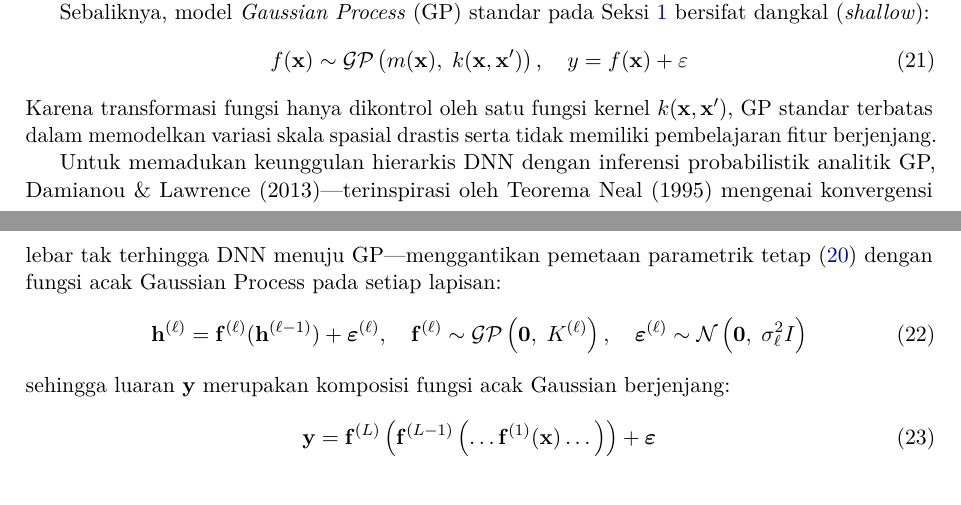
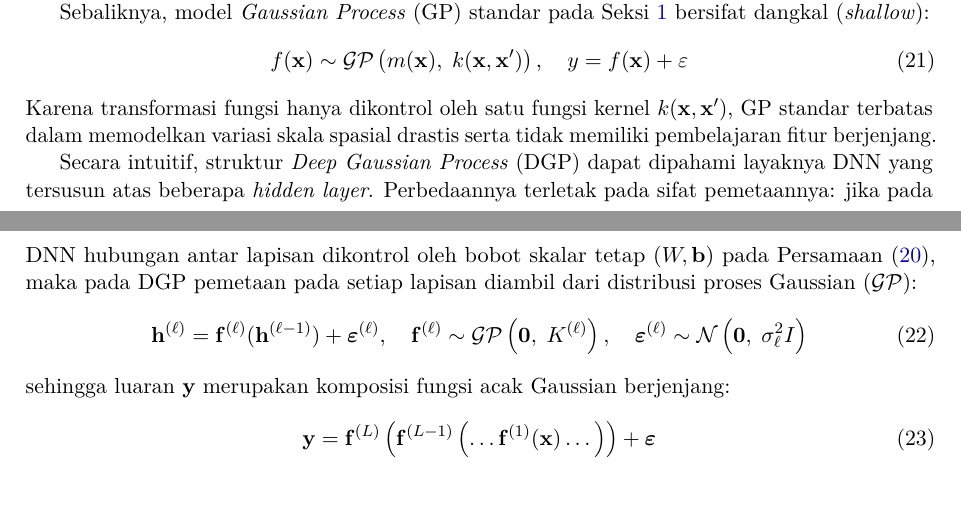
Before and after one commit to GradianW/Image-Segmentation-with-Deep-Gaussian-Process, a LaTeX document (04_dokumen_ta/Dokumen bimbingan/Bimbingan 06/kredit_bimbingan_06.tex): two parts of pages 3 and 4 of 4, joined at a grey line, cut so that both start at the same text. Compiled offline with pdfLaTeX.

Commit message:
docs: simplify DGP explanation as DNN with GP-distributed functions

```diff
--- a/04_dokumen_ta/Dokumen bimbingan/Bimbingan 06/kredit_bimbingan_06.tex
+++ b/04_dokumen_ta/Dokumen bimbingan/Bimbingan 06/kredit_bimbingan_06.tex
@@ -254,7 +254,7 @@ f(\mathbf{x}) \sim \mathcal{GP}\left( m(\mathbf{x}), \; k(\mathbf{x}, \mathbf{x}
 \end{equation}
 Karena transformasi fungsi hanya dikontrol oleh satu fungsi kernel $k(\mathbf{x}, \mathbf{x}')$, GP standar terbatas dalam memodelkan variasi skala spasial drastis serta tidak memiliki pembelajaran fitur berjenjang.
 
-Untuk memadukan keunggulan hierarkis DNN dengan inferensi probabilistik analitik GP, Damianou \& Lawrence (2013)---terinspirasi oleh Teorema Neal (1995) mengenai konvergensi lebar tak terhingga DNN menuju GP---menggantikan pemetaan parametrik tetap \eqref{eq:dnn_layer} dengan fungsi acak Gaussian Process pada setiap lapisan:
+Secara intuitif, struktur \textit{Deep Gaussian Process} (DGP) dapat dipahami layaknya DNN yang tersusun atas beberapa \textit{hidden layer}. Perbedaannya terletak pada sifat pemetaannya: jika pada DNN hubungan antar lapisan dikontrol oleh bobot skalar tetap ($W, \mathbf{b}$) pada Persamaan \eqref{eq:dnn_layer}, maka pada DGP pemetaan pada setiap lapisan diambil dari distribusi proses Gaussian ($\mathcal{GP}$):
 \begin{equation}
 \mathbf{h}^{(\ell)} = \mathbf{f}^{(\ell)}(\mathbf{h}^{(\ell-1)}) + \boldsymbol{\varepsilon}^{(\ell)}, \quad \mathbf{f}^{(\ell)} \sim \mathcal{GP}\left( \mathbf{0}, \; K^{(\ell)} \right), \quad \boldsymbol{\varepsilon}^{(\ell)} \sim \mathcal{N}\left(\mathbf{0}, \; \sigma_\ell^2 I\right) \label{eq:dgp_layer}
 \end{equation}
```
Also changed, not shown: 04_dokumen_ta/Dokumen bimbingan/Bimbingan 06/kredit_bimbingan_06.pdf.
